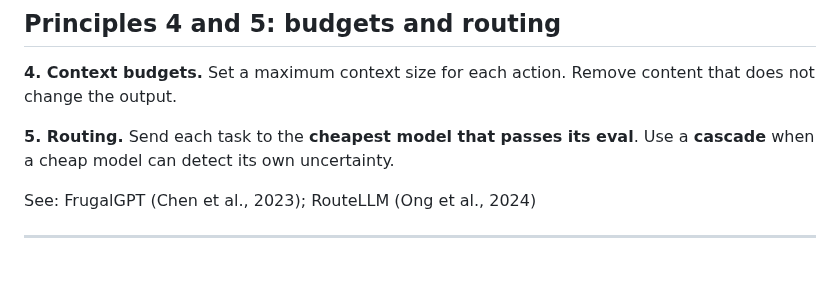
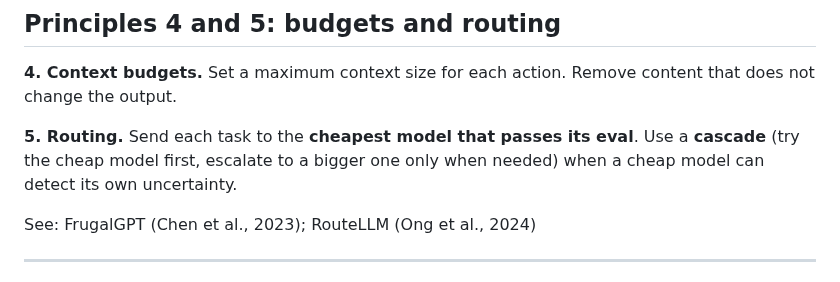
Before and after one commit to kcoconnor/ai-engineer-course, a Markdown page: slides/m4-s2-efficiency-core.md, the part around the change. GitHub-like rendering.

Commit message:
loop(r2-s4): cascade used without explanation -> add inline gloss in Principle 5

```diff
--- a/slides/m4-s2-efficiency-core.md
+++ b/slides/m4-s2-efficiency-core.md
@@ -150,7 +150,7 @@ Set a maximum context size for each action. Remove content that does not change
 
 **5. Routing.**
 Send each task to the **cheapest model that passes its eval**.
-Use a **cascade** when a cheap model can detect its own uncertainty.
+Use a **cascade** (try the cheap model first, escalate to a bigger one only when needed) when a cheap model can detect its own uncertainty.
 
 <p class="small">See: FrugalGPT (Chen et al., 2023); RouteLLM (Ong et al., 2024)</p>
 
```
